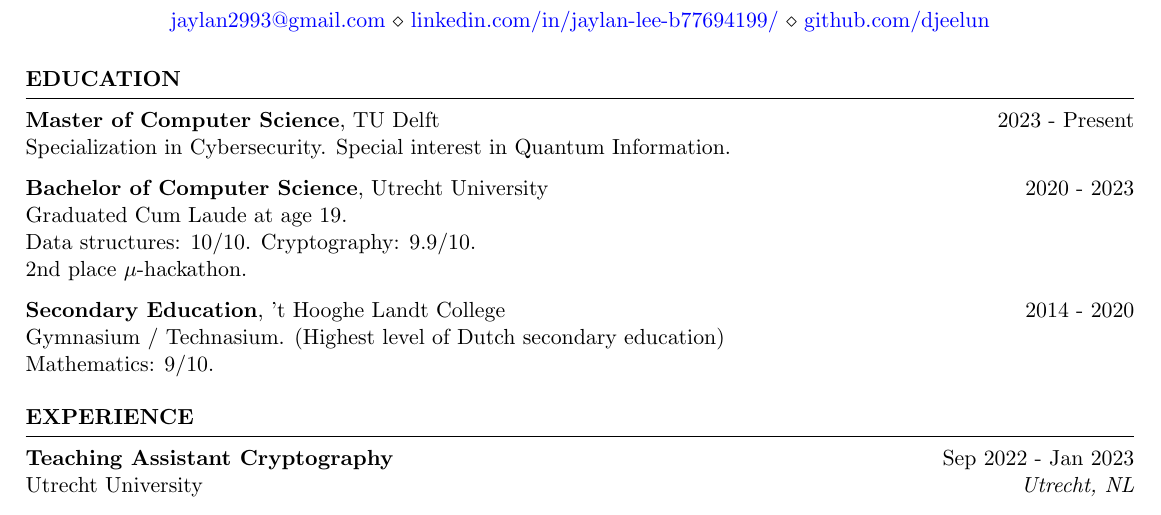
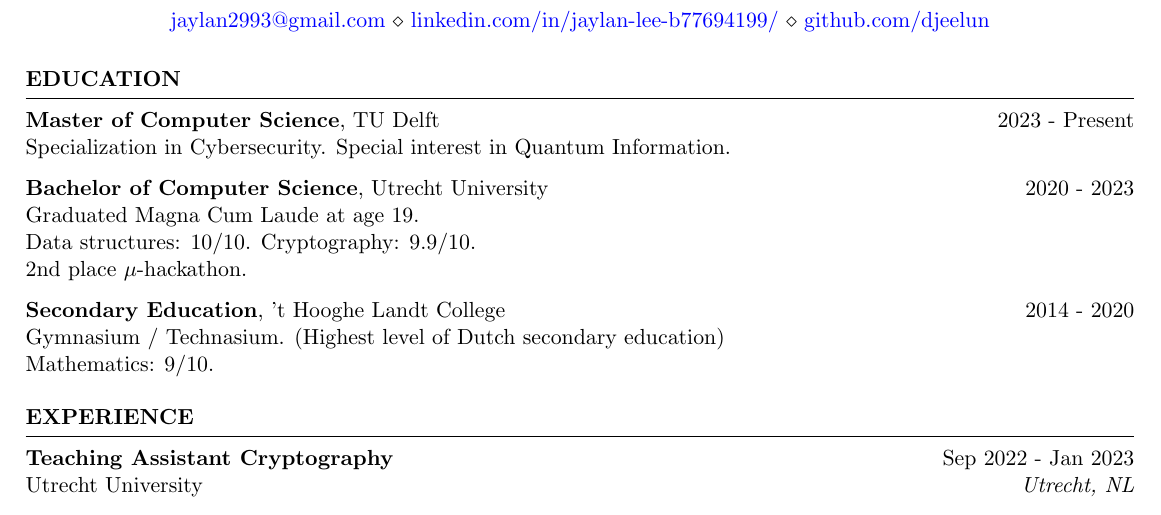
Before and after one commit to djeelun/curriculum, a LaTeX CV (src/resume_faangpath.tex): part of the page, cut so that both start at the same text. Compiled offline with pdfLaTeX.

Commit message:
fix: cum laude -> magna cum laude

```diff
--- a/src/resume_faangpath.tex
+++ b/src/resume_faangpath.tex
@@ -29,7 +29,7 @@
 Specialization in Cybersecurity. Special interest in Quantum Information.
 
 {\bf Bachelor of Computer Science}, Utrecht University \hfill {2020 - 2023}\\
-Graduated Cum Laude at age 19.\\
+Graduated Magna Cum Laude at age 19.\\
 Data structures: 10/10. Cryptography: 9.9/10.\\
 2nd place $\mu$-hackathon.
 
```
Also changed, not shown: resume.pdf.
